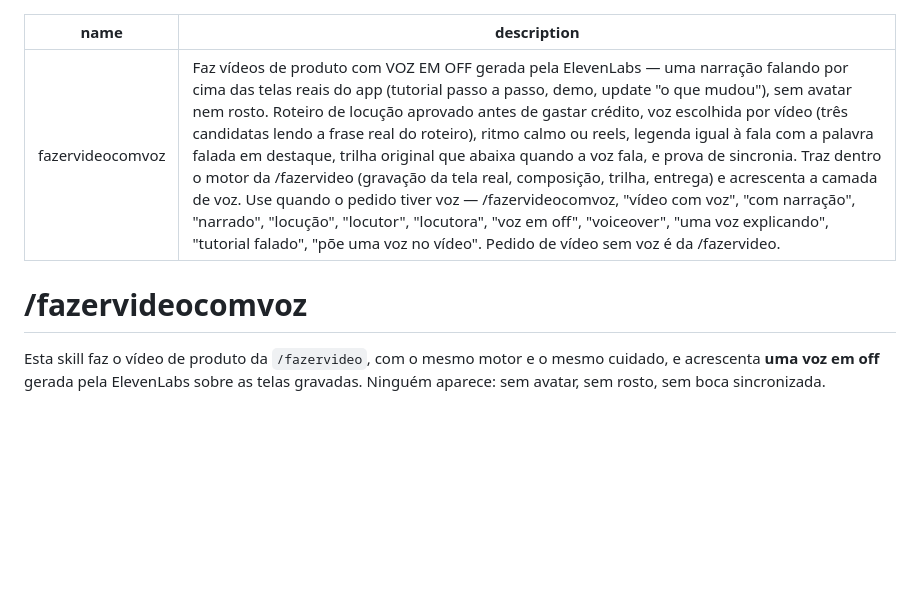
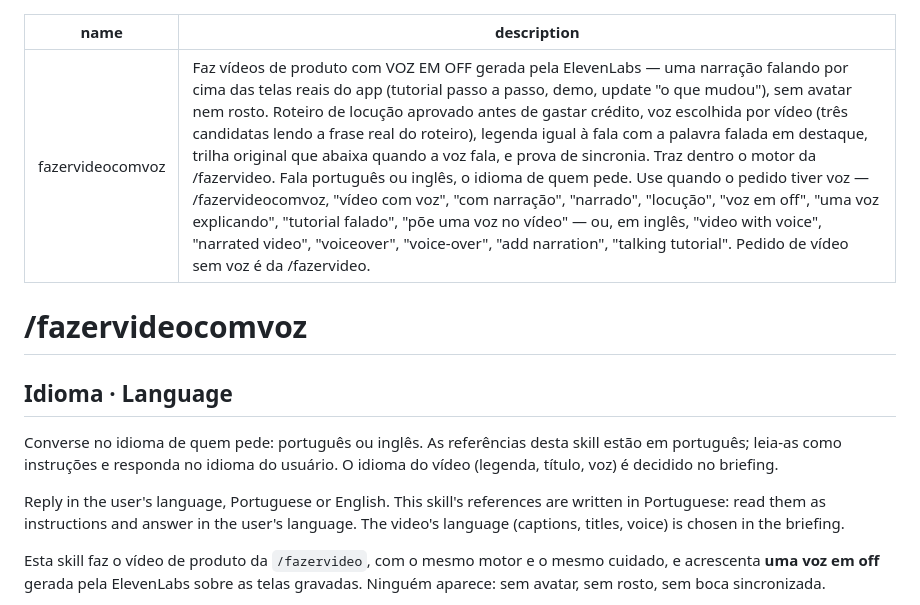
Before and after one commit to svcrashh/fazervideocomvoz, a Markdown page: SKILL.md, the part around the change. GitHub-like rendering; blank space fills up the shorter version.

```diff
--- a/SKILL.md
+++ b/SKILL.md
@@ -1,9 +1,18 @@
 ---
 name: fazervideocomvoz
-description: Faz vídeos de produto com VOZ EM OFF gerada pela ElevenLabs — uma narração falando por cima das telas reais do app (tutorial passo a passo, demo, update "o que mudou"), sem avatar nem rosto. Roteiro de locução aprovado antes de gastar crédito, voz escolhida por vídeo (três candidatas lendo a frase real do roteiro), ritmo calmo ou reels, legenda igual à fala com a palavra falada em destaque, trilha original que abaixa quando a voz fala, e prova de sincronia. Traz dentro o motor da /fazervideo (gravação da tela real, composição, trilha, entrega) e acrescenta a camada de voz. Use quando o pedido tiver voz — /fazervideocomvoz, "vídeo com voz", "com narração", "narrado", "locução", "locutor", "locutora", "voz em off", "voiceover", "uma voz explicando", "tutorial falado", "põe uma voz no vídeo". Pedido de vídeo sem voz é da /fazervideo.
+description: Faz vídeos de produto com VOZ EM OFF gerada pela ElevenLabs — uma narração falando por cima das telas reais do app (tutorial passo a passo, demo, update "o que mudou"), sem avatar nem rosto. Roteiro de locução aprovado antes de gastar crédito, voz escolhida por vídeo (três candidatas lendo a frase real do roteiro), legenda igual à fala com a palavra falada em destaque, trilha original que abaixa quando a voz fala, e prova de sincronia. Traz dentro o motor da /fazervideo. Fala português ou inglês, o idioma de quem pede. Use quando o pedido tiver voz — /fazervideocomvoz, "vídeo com voz", "com narração", "narrado", "locução", "voz em off", "uma voz explicando", "tutorial falado", "põe uma voz no vídeo" — ou, em inglês, "video with voice", "narrated video", "voiceover", "voice-over", "add narration", "talking tutorial". Pedido de vídeo sem voz é da /fazervideo.
 ---
 
 # /fazervideocomvoz
+
+## Idioma · Language
+
+Converse no idioma de quem pede: português ou inglês. As referências desta skill estão em português; leia-as
+como instruções e responda no idioma do usuário. O idioma do vídeo (legenda, título, voz) é decidido no briefing.
+
+Reply in the user's language, Portuguese or English. This skill's references are written in Portuguese: read them
+as instructions and answer in the user's language. The video's language (captions, titles, voice) is chosen in the
+briefing.
 
 Esta skill faz o vídeo de produto da `/fazervideo`, com o mesmo motor e o mesmo cuidado, e
 acrescenta **uma voz em off** gerada pela ElevenLabs sobre as telas gravadas. Ninguém aparece: sem
```
Also changed, not shown: README.md (+81 -0 lines).
